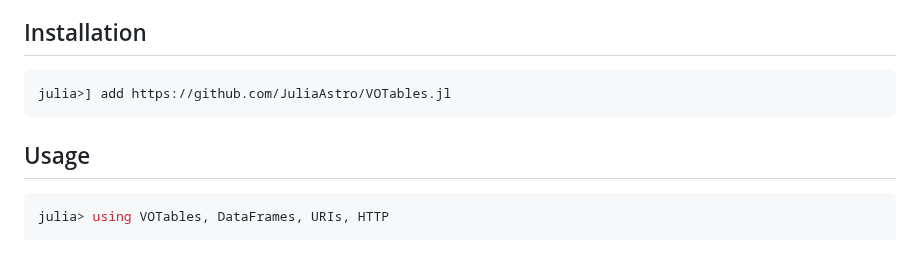
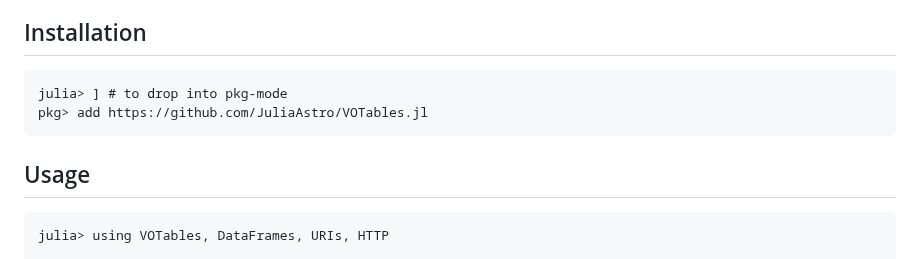
Before and after one commit to JuliaAstro/VOTables.jl, a Markdown page: docs/src/index.md, the part around the change. Drawn GitHub-style.

Commit message:
Use repl syntax highlighting tags in md docs

````diff
--- a/docs/src/index.md
+++ b/docs/src/index.md
@@ -19,13 +19,14 @@ A [Tables.jl](https://github.com/JuliaData/Tables.jl)-based implementation of th
 
 ## Installation
 
-```julia
-julia>] add https://github.com/JuliaAstro/VOTables.jl
+```julia-repl
+julia> ] # to drop into pkg-mode
+pkg> add https://github.com/JuliaAstro/VOTables.jl
 ```
 
 ## Usage
 
-```julia
+```julia-repl
 julia> using VOTables, DataFrames, URIs, HTTP
 
 julia> script = """
````
